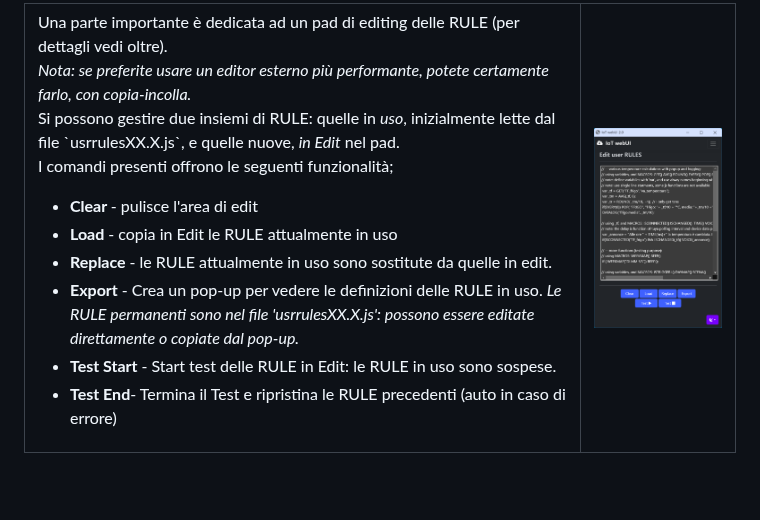
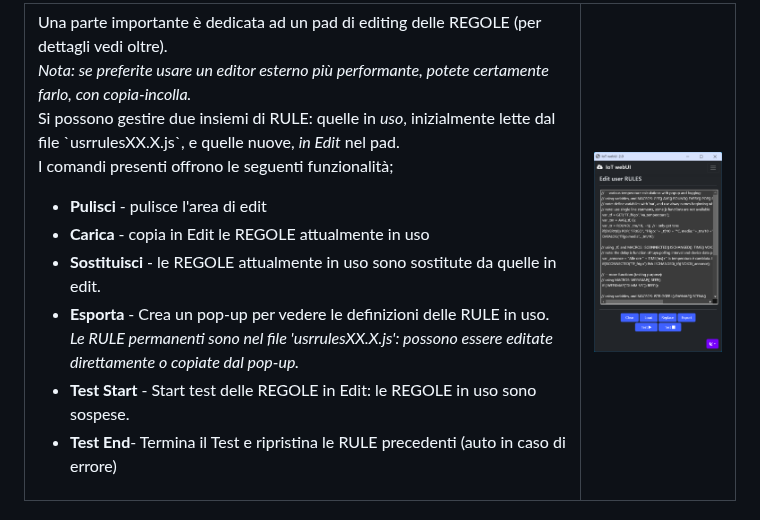
Before and after one commit to msillano/IoTwebUI, a Markdown page: LEGGIMI22.md, the part around one of its changes. Rendered like a GitHub page; blank space fills up the shorter version.

```diff
--- a/LEGGIMI22.md
+++ b/LEGGIMI22.md
@@ -224,18 +224,18 @@ In modo EXPERT cliccando su un device si apre un dialogo che nella parte inferio
 <TABLE width = "100%" >
  <TR>
   <TD>
-   Una parte importante è dedicata ad un pad di editing delle RULE (per dettagli vedi oltre).<br>
+   Una parte importante è dedicata ad un pad di editing delle REGOLE (per dettagli vedi oltre).<br>
 <i>Nota: se preferite usare un editor esterno più performante, potete certamente farlo, con copia-incolla.</i><br>
 Si possono gestire due insiemi di RULE: quelle in <i>uso</i>, inizialmente lette dal file `usrrulesXX.X.js`, e quelle nuove, <i>in Edit</i> nel pad.
 <br>
 
    I comandi presenti offrono le seguenti funzionalità;
    <ul>
-    <li>  <b> Clear </b>- pulisce l'area di edit
-    <li>  <b> Load </b>- copia in Edit le RULE attualmente in uso
-    <li>  <b> Replace </b>- le RULE attualmente in uso sono sostitute da quelle in edit.
-    <li>  <b> Export </b>- Crea un pop-up per vedere le definizioni delle  RULE in uso. <i>Le RULE permanenti sono nel file 'usrrulesXX.X.js': possono essere editate direttamente o copiate dal pop-up.</i>
-    <li>  <b> Test Start </b>- Start test delle RULE in Edit: le RULE in uso sono sospese.
+    <li>  <b> Pulisci </b>- pulisce l'area di edit
+    <li>  <b> Carica </b>- copia in Edit le REGOLE attualmente in uso
+    <li>  <b> Sostituisci </b>- le REGOLE attualmente in uso sono sostitute da quelle in edit.
+    <li>  <b> Esporta </b>- Crea un pop-up per vedere le definizioni delle  RULE in uso. <i>Le RULE permanenti sono nel file 'usrrulesXX.X.js': possono essere editate direttamente o copiate dal pop-up.</i>
+    <li>  <b> Test Start </b>- Start test delle REGOLE in Edit: le REGOLE in uso sono sospese.
     <li>  <b> Test End</b>- Termina il Test e ripristina le RULE precedenti (auto in caso di errore)
     </ul>
  </TD>
```
Also changed, not shown: other parts of LEGGIMI22.md (+19 -19 lines).
